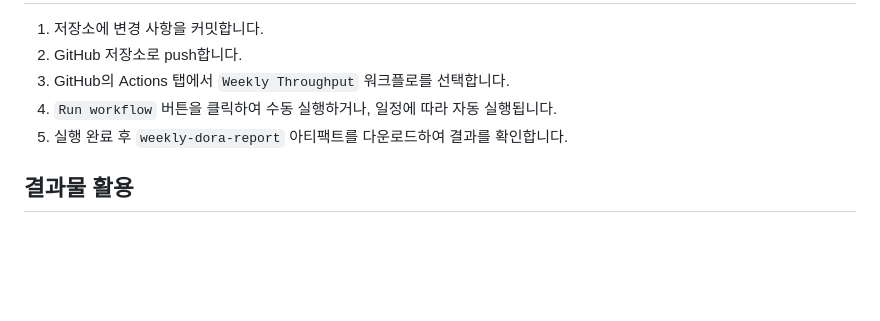
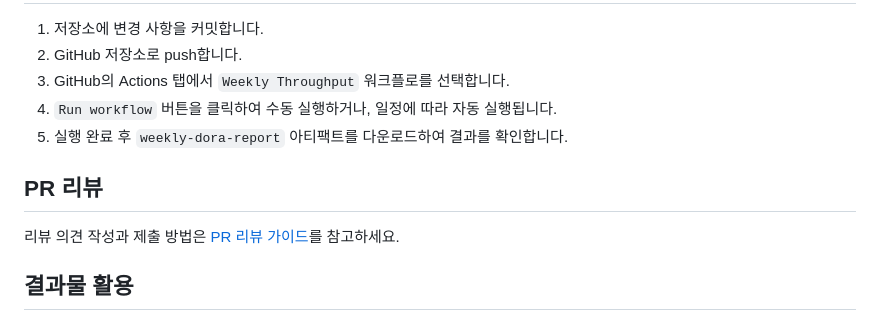
Before and after one commit to NeitherbyAnyway/OSS_Project, a Markdown page: README.md, the part around the change. Rendered like a GitHub page; blank space fills up the shorter version.

Commit message:
docs: add structured review guidelines
Document MUST/SHOULD feedback and the GitHub review submission flow.

Co-authored-by: Copilot <223556219+Copilot@users.noreply.github.com>

```diff
--- a/README.md
+++ b/README.md
@@ -89,6 +89,10 @@
 4. `Run workflow` 버튼을 클릭하여 수동 실행하거나, 일정에 따라 자동 실행됩니다.
 5. 실행 완료 후 `weekly-dora-report` 아티팩트를 다운로드하여 결과를 확인합니다.
 
+## PR 리뷰
+
+리뷰 의견 작성과 제출 방법은 [PR 리뷰 가이드](docs/review-guidelines.md)를 참고하세요.
+
 ## 결과물 활용
 
 - 수업 보고서 작성
```
Also changed, not shown: docs/review-guidelines.md (added, +22 -0 lines).
